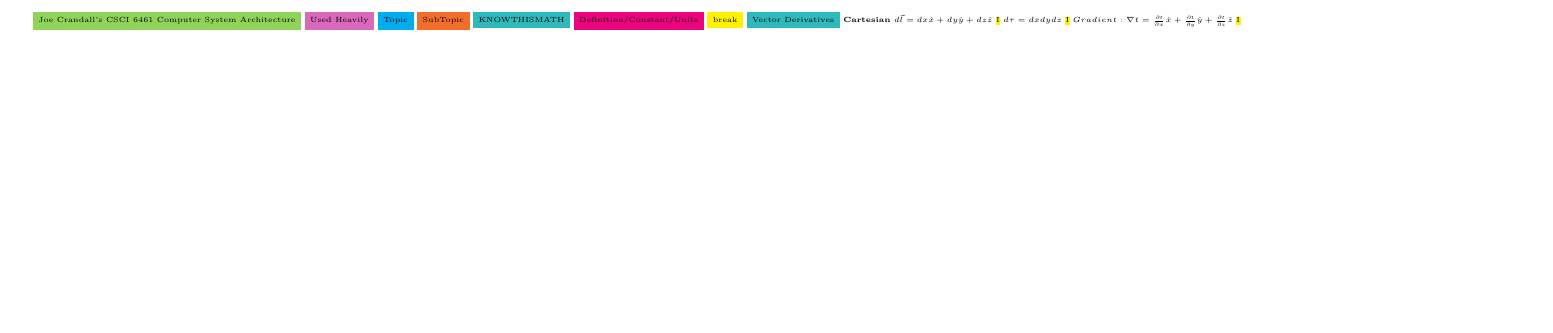
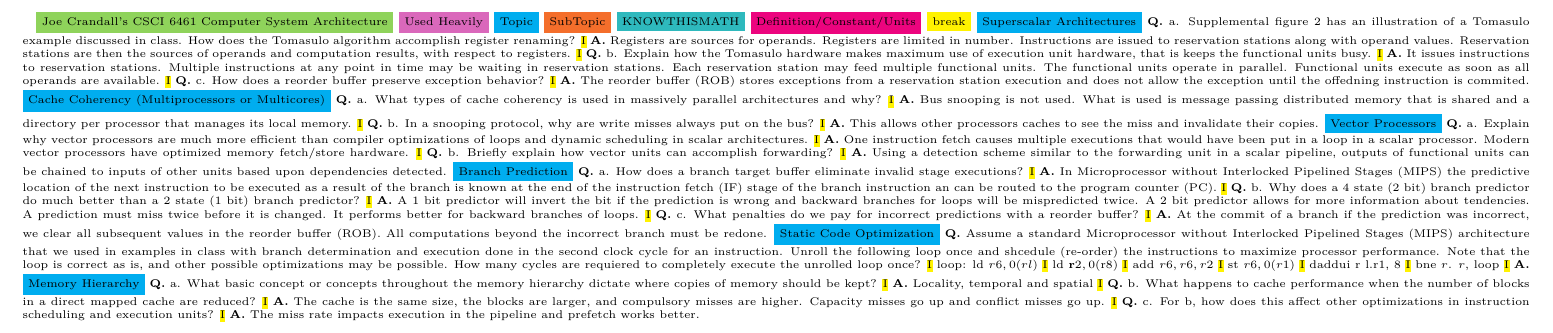
Before and after one commit to jwcrandall/csci-6461-computer-system-architecture, a LaTeX problem sheet (exam-notes.tex): part of the page, cut at the place of the change, the shorter picture padded with empty space. Compiled offline with pdfLaTeX.

Commit message:
final exam TODO static code optimization

```diff
--- a/exam-notes.tex
+++ b/exam-notes.tex
@@ -40,15 +29,73 @@
 \colorbox{Aquamarine}{KNOWTHISMATH}
 \colorbox{RubineRed}{Definition/Constant/Units}
 \colorbox{Yellow}{break}
-\colorbox{Aquamarine}{Vector Derivatives}
-\textbf{Cartesian}
-$d\vec{l} = dx\hat{x} + dy\hat{y} + dz\hat{z}$
+\colorbox{Cyan}{Superscalar Architectures}
+\textbf{Q.} a. Supplemental figure 2 has an illustration of a Tomasulo example discussed in class. How does the Tomasulo algorithm accomplish register renaming?
 \hl{I}
-$d \tau = dxdydz$
+\textbf{A.} Registers are sources for operands. Registers are limited in number. Instructions are issued to reservation stations along with operand values. Reservation stations are then the sources of operands and computation results, with respect to registers.
 \hl{I}
-$Gradient:  \nabla t =\frac{\partial t}{\partial x}\hat{x} + \frac{\partial t}{\partial y}\hat{y} + \frac{\partial t}{\partial z}\hat{z} $
+\textbf{Q.} b. Explain how the Tomasulo hardware makes maximum use of execution unit hardware, that is keeps the functional units busy.
 \hl{I}
+\textbf{A.} It issues instructions to reservation stations. Multiple instructions at any point in time may be waiting in reservation stations. Each reservation station may feed multiple functional units. The functional units operate in parallel. Functional units execute as soon as all operands are available.
+\hl{I}
+\textbf{Q.} c. How does a reorder buffer preserve exception behavior?
+\hl{I}
+\textbf{A.} The reorder buffer (ROB) stores exceptions from a reservation station execution and does not allow the exception until the offedning instruction is commited.
+\colorbox{Cyan}{Cache Coherency (Multiprocessors or Multicores)}
+\textbf{Q.} a. What types of cache coherency is used in massively parallel architectures and why?
+\hl{I}
+\textbf{A.} Bus snooping is not used. What is used is message passing distributed memory that is shared and a directory per processor that manages its local memory.
+\hl{I}
+\textbf{Q.} b. In a snooping protocol, why are write misses always put on the bus?
+\hl{I}
+\textbf{A.} This allows other processors caches to see the miss and invalidate their copies.
+\colorbox{Cyan}{Vector Processors}
+\textbf{Q.} a. Explain why vector processors are much more efficient than compiler optimizations of loops and dynamic scheduling in scalar architectures.
+\hl{I}
+\textbf{A.} One instruction fetch causes multiple executions that would have been put in a loop in a scalar processor. Modern vector processors have optimized memory fetch/store hardware.
+\hl{I}
+\textbf{Q.} b. Briefly explain how vector units can accomplish forwarding?
+\hl{I}
+\textbf{A.} Using  a detection scheme similar to the forwarding unit in a scalar pipeline, outputs of functional units can be chained to inputs of other units based upon dependencies detected.
+\colorbox{Cyan}{Branch Prediction}
+\textbf{Q.} a. How does a branch target buffer eliminate invalid stage executions?
+\hl{I}
+\textbf{A.} In Microprocessor without Interlocked Pipelined Stages (MIPS) the predictive location of the next instruction to be executed as a result of the branch is known at the end of the instruction fetch (IF) stage of the branch instruction an can be routed to the program counter (PC).
+\hl{I}
+\textbf{Q.} b. Why does a 4 state (2 bit) branch predictor do much better than a 2 state (1 bit) branch predictor?
+\hl{I}
+\textbf{A.} A 1 bit predictor will invert the bit if the prediction is wrong and backward branches for loops will be mispredicted twice. A 2 bit predictor allows for more information about tendencies. A prediction must miss twice before it is changed. It performs better for backward branches of loops.
+\hl{I}
+\textbf{Q.} c. What penalties do we pay for incorrect predictions with a reorder buffer?
+\hl{I}
+\textbf{A.} At the commit of a branch if the prediction was incorrect, we clear all subsequent values in the reorder buffer (ROB). All computations beyond the incorrect branch must be redone.
+\colorbox{Cyan}{Static Code Optimization}
+\textbf{Q.} Assume a standard Microprocessor without Interlocked Pipelined Stages (MIPS) architecture that we used in examples in class with branch determination and execution done in the second clock cycle for an instruction. Unroll the following loop once and shcedule (re-order) the instructions to maximize processor performance. Note that the loop is correct as is, and other possible optimizations may be possible. How many cycles are requiered to completely execute the unrolled loop once?
+\hl{I}
+loop: ld $r 6,0(r l)$
+\hl{I}
+ld $\mathbf{r} 2,0(\mathrm{r} 8)$
+\hl{I}
+add $r 6, r 6, r 2$
+\hl{I}
+st $r 6,0(r 1)$
+\hl{I}
+daddui r l.r1, #8
+\hl{I}
+bne $r$. $r$, loop
+\hl{I}
+\textbf{A.}
+\colorbox{Cyan}{Memory Hierarchy}
+\textbf{Q.} a. What basic concept or concepts throughout the memory hierarchy dictate where copies of memory should be kept?
+\hl{I}
+\textbf{A.} Locality, temporal and spatial
+\hl{I}
+\textbf{Q.} b. What happens to cache performance when the number of blocks in a direct mapped cache are reduced?
+\hl{I}
+\textbf{A.} The cache is the same size, the blocks are larger, and compulsory misses are higher. Capacity misses go up and conflict misses go up.
+\hl{I}
+\textbf{Q.} c. For b, how does this affect other optimizations in instruction scheduling and execution units?
+\hl{I}
+\textbf{A.} The miss rate impacts execution in the pipeline and prefetch works better.
 
-
-%\end{multicols}
 \end{document}
```
Also changed, not shown: exam-notes.tex (27 more changed lines).
